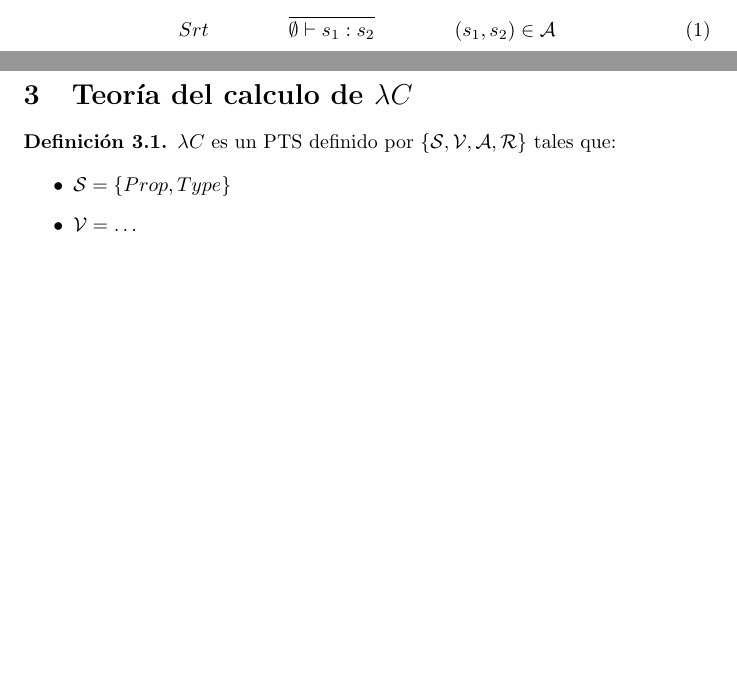
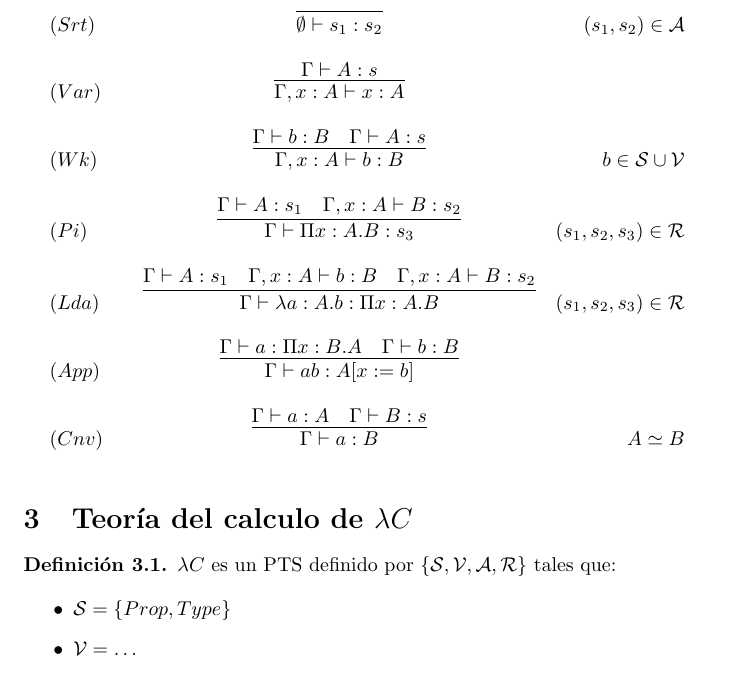
Before and after one commit to herbrand-universe/Hue, a LaTeX paper (doc/doc.tex): two parts of pages 1 and 2 of 3 before the commit and part of page 2 of 3 after it, the two joined at a grey line, cut so that both start at the same text, the shorter picture padded with empty space. Compiled offline with pdfLaTeX.

Commit message:
Cambios en doc/

```diff
--- a/doc/doc.tex
+++ b/doc/doc.tex
@@ -3,6 +3,7 @@
 
 \usepackage{amsthm}
 \usepackage{amssymb}
+\usepackage{amsmath}
 \usepackage{proof}
 
 
@@ -57,9 +58,20 @@ es el menor conjunto que satisface lo siguiente:
 \begin{definition}Definimos a la relacion $\vdash$, con $\vdash \subseteq \mathcal{C}\times\mathcal{T}\times\mathcal{T}$ como
 la menor relación que cumple:
 
-\begin{equation}
-Srt\qquad\qquad\infer{\emptyset \vdash s_{1} : s_{2}}{}\qquad\qquad (s_{1},s_{2}) \in\mathcal{A}
-\end{equation}
+
+\[
+\begin{array}{llcr}
+	(Srt) & &\infer{\emptyset \vdash s_{1} : s_{2}}{} & (s_{1},s_{2}) \in\mathcal{A} \\ \\
+	(Var) & &\infer{\Gamma, x:A \vdash x:A}{\Gamma\vdash A:s} & \\ \\
+	(Wk)  & &\infer{\Gamma, x:A \vdash b:B}{\Gamma\vdash b:B & \Gamma\vdash A:s} & b\in\mathcal{S}\cup\mathcal{V} \\ \\
+	(Pi)  & &\infer{\Gamma \vdash \Pi x:A.B : s_{3}}{\Gamma\vdash A:s_{1} & \Gamma, x:A \vdash B:s_{2}} &  (s_1,s_2,s_3)\in\mathcal{R}\\ \\
+	(Lda) & &\infer{\Gamma \vdash \lambda a:A.b : \Pi x:A.B }{\Gamma\vdash A:s_{1} & \Gamma, x:A \vdash b:B &\Gamma, x:A \vdash B:s_{2}} &  (s_1,s_2,s_3)\in\mathcal{R}\\ \\
+	(App) & &\infer{\Gamma \vdash a b : A[x:= b] }{\Gamma\vdash a : \Pi x:B.A & \Gamma \vdash b:B} &  \\ \\
+	(Cnv) & &\infer{\Gamma \vdash a:B}{\Gamma\vdash a:A & \Gamma\vdash B:s} & A \simeq B \\ \\
+
+\end{array}
+\]
+
 \end{definition}
 
 
```
Also changed, not shown: doc/doc.pdf.
